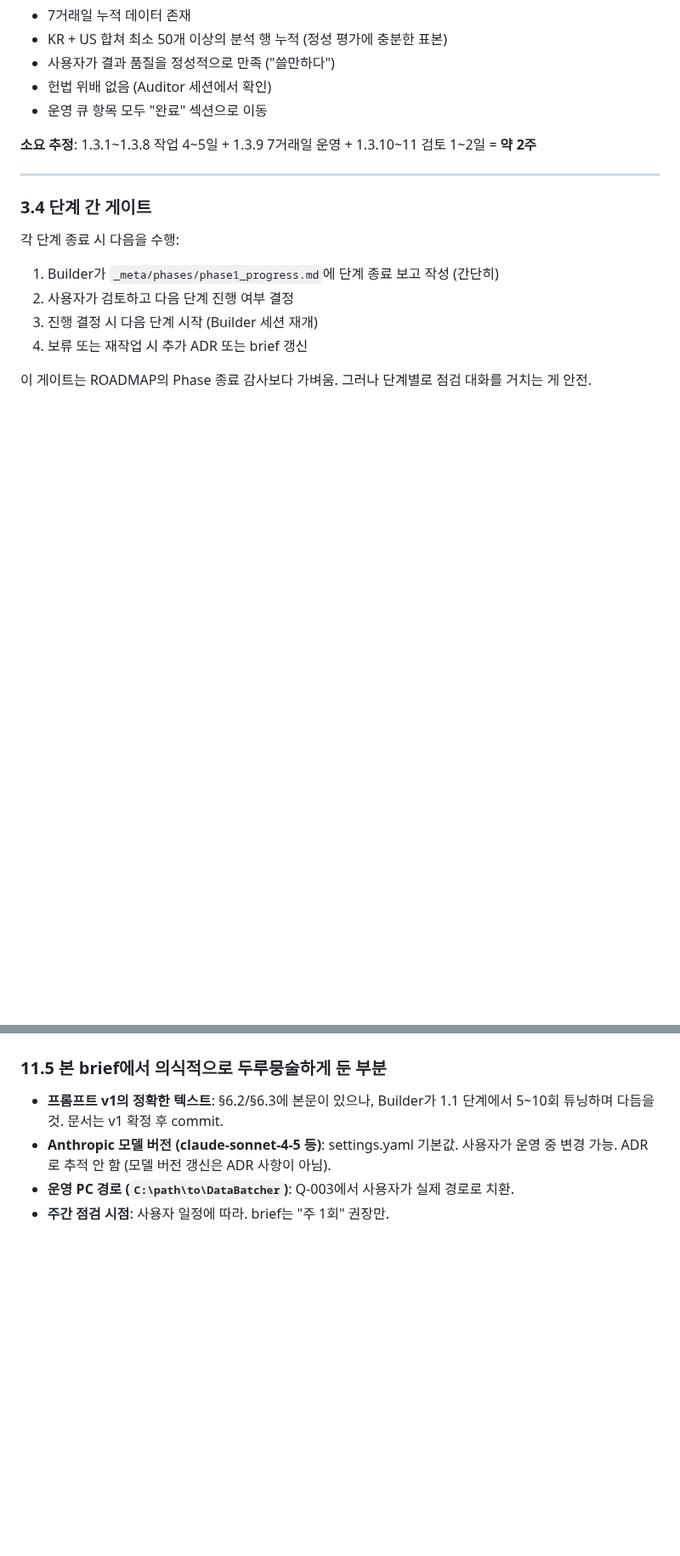
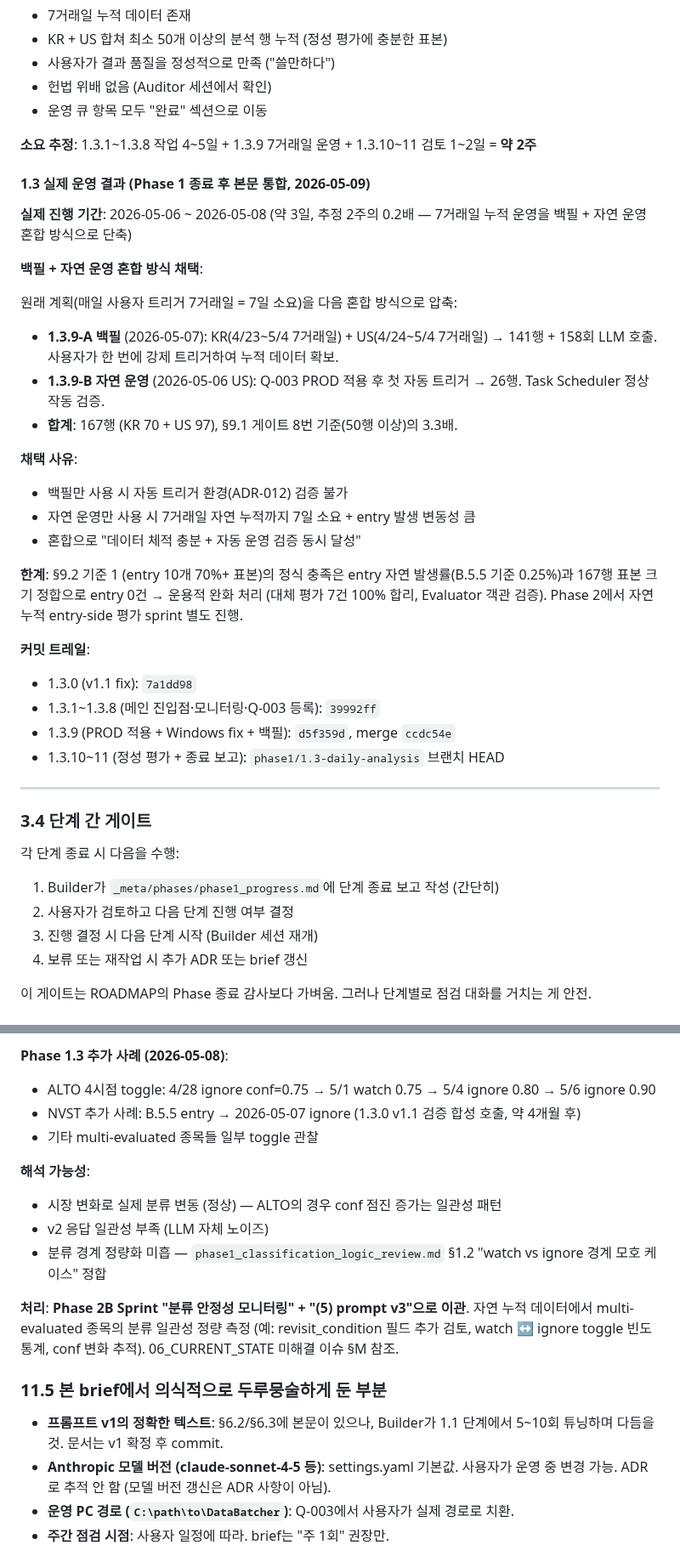
Before and after one commit to itsmehank/DataBatcher, a Markdown page: _meta/phases/phase1_brief.md, 2 parts joined by grey strips. Shown at 85% size. Drawn GitHub-style; blank space fills up the shorter version.

```diff
--- a/_meta/phases/phase1_brief.md
+++ b/_meta/phases/phase1_brief.md
@@ -781,6 +781,31 @@ ADR-011 결정에 따라 Phase 1을 세 단계로 쪼갠다. 각 단계 종료
 
 **소요 추정**: 1.3.1~1.3.8 작업 4~5일 + 1.3.9 7거래일 운영 + 1.3.10~11 검토 1~2일 = **약 2주**
 
+#### 1.3 실제 운영 결과 (Phase 1 종료 후 본문 통합, 2026-05-09)
+
+**실제 진행 기간**: 2026-05-06 ~ 2026-05-08 (약 3일, 추정 2주의 0.2배 — 7거래일 누적 운영을 백필 + 자연 운영 혼합 방식으로 단축)
+
+**백필 + 자연 운영 혼합 방식 채택**:
+
+원래 계획(매일 사용자 트리거 7거래일 = 7일 소요)을 다음 혼합 방식으로 압축:
+
+- **1.3.9-A 백필** (2026-05-07): KR(4/23~5/4 7거래일) + US(4/24~5/4 7거래일) → 141행 + 158회 LLM 호출. 사용자가 한 번에 강제 트리거하여 누적 데이터 확보.
+- **1.3.9-B 자연 운영** (2026-05-06 US): Q-003 PROD 적용 후 첫 자동 트리거 → 26행. Task Scheduler 정상 작동 검증.
+- **합계**: 167행 (KR 70 + US 97), §9.1 게이트 8번 기준(50행 이상)의 3.3배.
+
+**채택 사유**:
+- 백필만 사용 시 자동 트리거 환경(ADR-012) 검증 불가
+- 자연 운영만 사용 시 7거래일 자연 누적까지 7일 소요 + entry 발생 변동성 큼
+- 혼합으로 "데이터 체적 충분 + 자동 운영 검증 동시 달성"
+
+**한계**: §9.2 기준 1 (entry 10개 70%+ 표본)의 정식 충족은 entry 자연 발생률(B.5.5 기준 0.25%)과 167행 표본 크기 정합으로 entry 0건 → 운용적 완화 처리 (대체 평가 7건 100% 합리, Evaluator 객관 검증). Phase 2에서 자연 누적 entry-side 평가 sprint 별도 진행.
+
+**커밋 트레일**:
+- 1.3.0 (v1.1 fix): `7a1dd98`
+- 1.3.1~1.3.8 (메인 진입점·모니터링·Q-003 등록): `39992ff`
+- 1.3.9 (PROD 적용 + Windows fix + 백필): `d5f359d`, merge `ccdc54e`
+- 1.3.10~11 (정성 평가 + 종료 보고): `phase1/1.3-daily-analysis` 브랜치 HEAD
+
 ---
 
 ### 3.4 단계 간 게이트
@@ -1610,3 +1644,14 @@ phase1_brief.md §9.1의 1.1 게이트 체크리스트를 모두 통과해야 1.
+**Phase 1.3 추가 사례 (2026-05-08)**:
+- ALTO 4시점 toggle: 4/28 ignore conf=0.75 → 5/1 watch 0.75 → 5/4 ignore 0.80 → 5/6 ignore 0.90
+- NVST 추가 사례: B.5.5 entry → 2026-05-07 ignore (1.3.0 v1.1 검증 합성 호출, 약 4개월 후)
+- 기타 multi-evaluated 종목들 일부 toggle 관찰
+
+**해석 가능성**:
+- 시장 변화로 실제 분류 변동 (정상) — ALTO의 경우 conf 점진 증가는 일관성 패턴
+- v2 응답 일관성 부족 (LLM 자체 노이즈)
+- 분류 경계 정량화 미흡 — `phase1_classification_logic_review.md` §1.2 "watch vs ignore 경계 모호 케이스" 정합
+
+**처리**: **Phase 2B Sprint "분류 안정성 모니터링" + "(5) prompt v3"으로 이관**. 자연 누적 데이터에서 multi-evaluated 종목의 분류 일관성 정량 측정 (예: revisit_condition 필드 추가 검토, watch ↔ ignore toggle 빈도 통계, conf 변화 추적). 06_CURRENT_STATE 미해결 이슈 §M 참조.
 
 ### 11.5 본 brief에서 의식적으로 두루뭉술하게 둔 부분
 
```
Also changed, not shown: other parts of _meta/phases/phase1_brief.md (+78 -69 lines).
